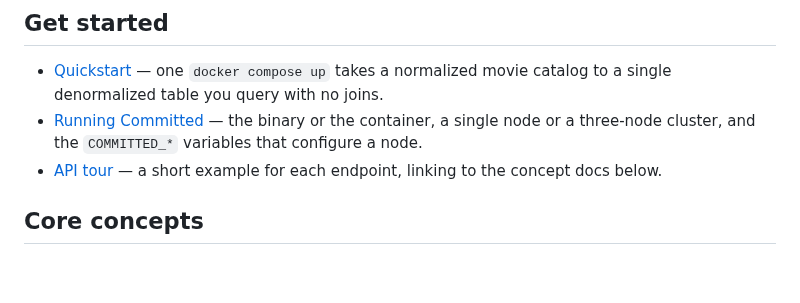
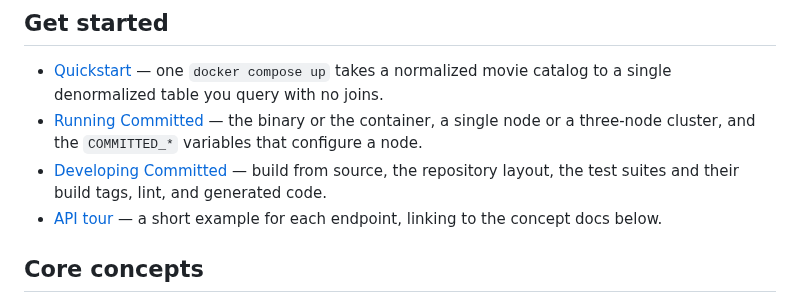
Before and after one commit to committeddb/committed, a Markdown page: docs/README.md, the part around the change. Drawn GitHub-style; blank space fills up the shorter version.

Commit message:
Added development documentation

```diff
--- a/docs/README.md
+++ b/docs/README.md
@@ -8,6 +8,8 @@ A map of the docs. Start with the quickstart; reach for the rest as you need the
   catalog to a single denormalized table you query with no joins.
 - [Running Committed](running.md) — the binary or the container, a single node
   or a three-node cluster, and the `COMMITTED_*` variables that configure a node.
+- [Developing Committed](development.md) — build from source, the repository
+  layout, the test suites and their build tags, lint, and generated code.
 - [API tour](api-tour.md) — a short example for each endpoint, linking to the
   concept docs below.
 
```
Also changed, not shown: docs/development.md (added, +123 -0 lines), 1 other file.
